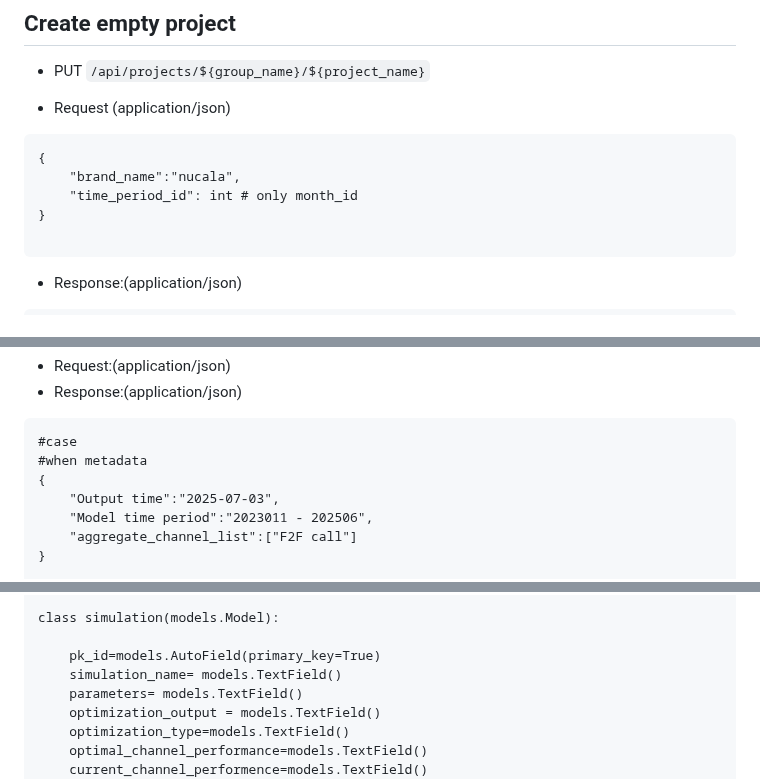
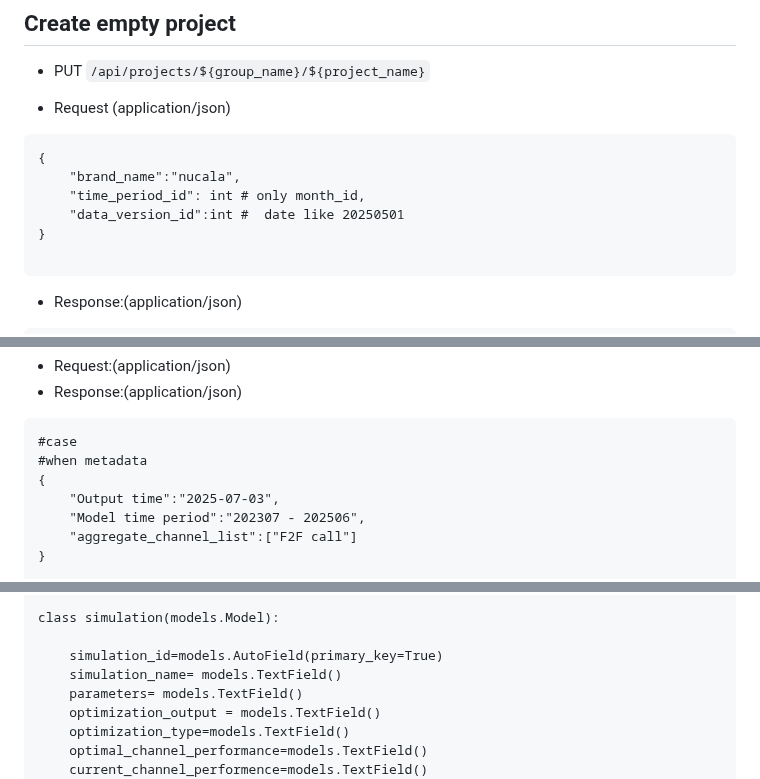
Before and after one commit to ProjectLegenda/Promotional_mix_front, a Markdown page: api.md, 3 parts joined by grey strips. Drawn GitHub-style.

````diff
--- a/api.md
+++ b/api.md
@@ -141,7 +141,8 @@ TBD
 ```
 {
     "brand_name":"nucala",
-    "time_period_id": int # only month_id
+    "time_period_id": int # only month_id,
+    "data_version_id":int #  date like 20250501
 }
 
 ```
@@ -435,7 +441,7 @@ TBD
 #when metadata
 {
     "Output time":"2025-07-03",
-    "Model time period":"2023011 - 202506",
+    "Model time period":"202307 - 202506",
     "aggregate_channel_list":["F2F call"]
 }
 
@@ -686,7 +699,7 @@ class mmm(models.Model):
 
 class simulation(models.Model):
 
-    pk_id=models.AutoField(primary_key=True)
+    simulation_id=models.AutoField(primary_key=True)
     simulation_name= models.TextField()
     parameters= models.TextField()
     optimization_output = models.TextField()
````
Also changed, not shown: other parts of api.md (+22 -10 lines).
